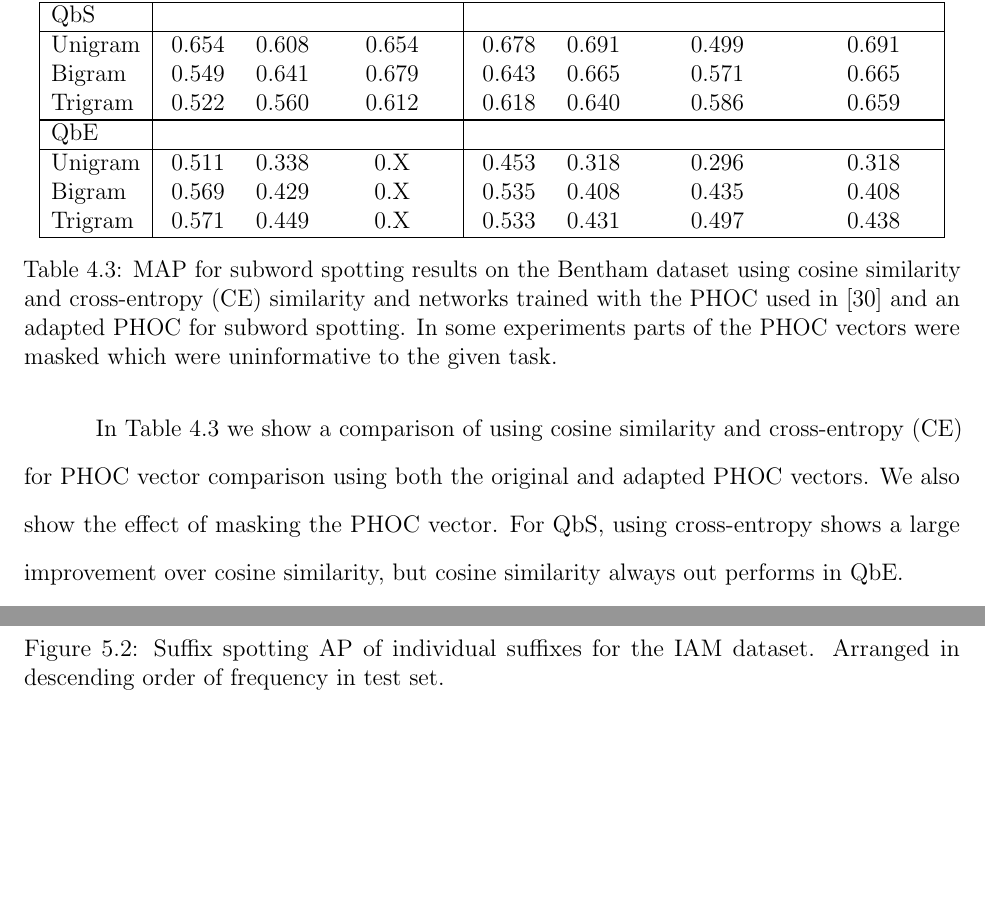
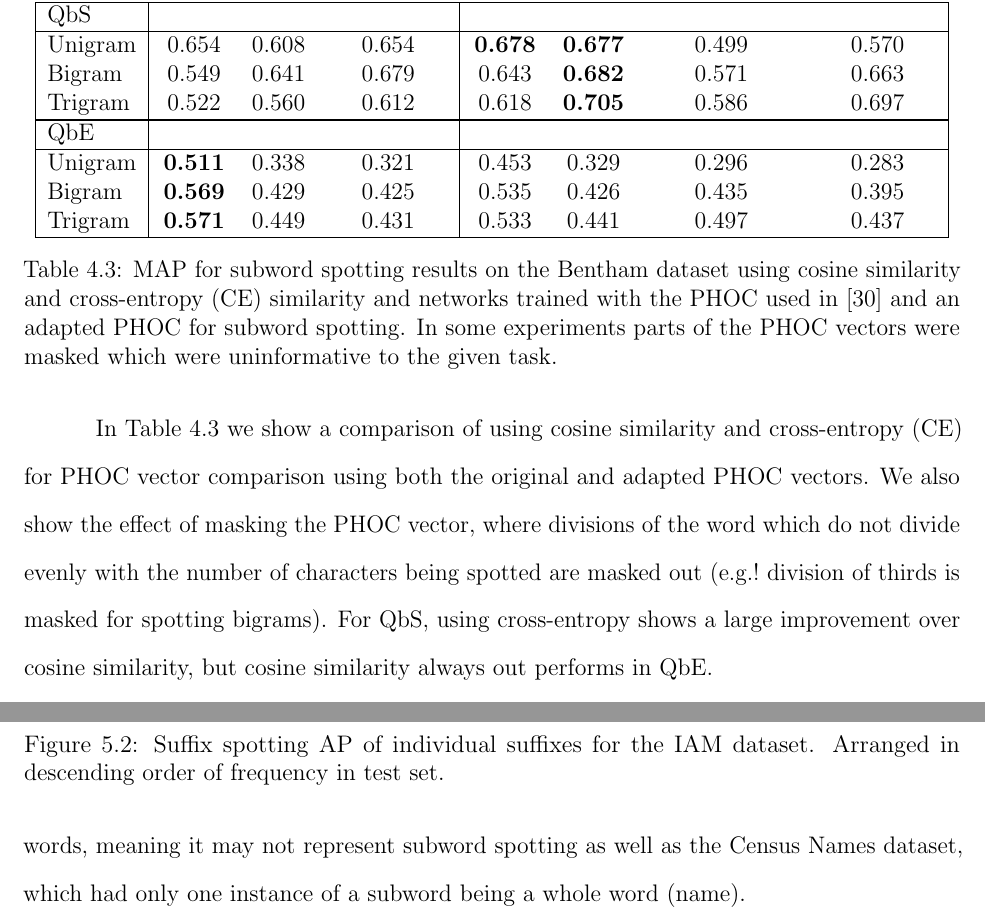
Before and after one commit to herobd/thesis-document, a LaTeX thesis (byumsphd-example.tex): two parts of pages 44 and 56 of 91 before the commit and two parts of pages 44 and 57 of 91 after it, joined at a grey line, cut so that both start at the same text, the shorter picture padded with empty space. Compiled offline with pdfLaTeX.

Commit message:
New data being entered.

```diff
--- a/byumsphd-example.tex
+++ b/byumsphd-example.tex
@@ -802,18 +803,25 @@ Some qualitative results are show in Figures \ref{fig:qualSpot} and \ref{fig:qua
   \hline
   QbS & & & & & & & \\
   \hline
-Unigram &  0.654 &  0.608 &  0.654 &  0.678 &  0.691 &  0.499 &  0.691 \\
-Bigram  &  0.549 &  0.641 &  0.679 &  0.643 &  0.665 &  0.571 &  0.665 \\
-Trigram &  0.522 &  0.560 &  0.612 &  0.618 &  0.640 &  0.586 &  0.659 \\
+%                                                                         redo CE, final final2(uni, no mask)
+%Unigram &  0.654 &  0.608 &  0.654 &  0.678 &  0.691 &  0.499 &  0.691 \\,0.677  0.570, 0.677,
+%Bigram  &  0.549 &  0.641 &  0.679 &  0.643 &  0.665 &  0.571 &  0.665 \\,0.682  0.663, 0.663,
+%Trigram &  0.522 &  0.560 &  0.612 &  0.618 &  0.640 &  0.586 &  0.659 \\,0.705  0.697, 0.697,
+Unigram &  0.654 &  0.608 &  0.654 &  \textbf{0.678} &  \textbf{0.677} &  0.499 &  0.570 \\
+Bigram  &  0.549 &  0.641 &  0.679 &  0.643 &  \textbf{0.682} &  0.571 &  0.663 \\
+Trigram &  0.522 &  0.560 &  0.612 &  0.618 &  \textbf{0.705} &  0.586 &  0.697 \\
 \hline
 
 
 \hline
   QbE & & & & & & & \\
   \hline
-Unigram &  0.511 &  0.338 &  0.X &  0.453 &  0.318  &  0.296 &  0.318 \\
-Bigram  &  0.569 &  0.429 &  0.X &  0.535 &  0.408  &  0.435 &  0.408 \\
-Trigram &  0.571 &  0.449 &  0.X &  0.533 &  0.431  &  0.497 &  0.438 \\
+%Unigram &  0.511 &  0.338 &  0.X &  0.453 &  0.318  &  0.296 &  0.318 \\0.329, 0.283, 0.328
+%Bigram  &  0.569 &  0.429 &  0.X &  0.535 &  0.408  &  0.435 &  0.408 \\0.426, 0.395, 0.395
+%Trigram &  0.571 &  0.449 &  0.X &  0.533 &  0.431  &  0.497 &  0.438 \\0.441, 0.437, 0.437
+Unigram &  \textbf{0.511} &  0.338 & 0.321 &  0.453 &  0.329  &  0.296 &  0.283 \\
+Bigram  &  \textbf{0.569} &  0.429 & 0.425 &  0.535 &  0.426  &  0.435 &  0.395 \\
+Trigram &  \textbf{0.571} &  0.449 & 0.431 &  0.533 &  0.441  &  0.497 &  0.437 \\
 \hline
 
 \end{tabular}
@@ -837,7 +845,7 @@ Trigram &  0.571 &  0.449 &  0.X &  0.533 &  0.431  &  0.497 &  0.438 \\
     \label{fig:qualSpotNames}
 \end{figure}
 
-In Table \ref{tab:distmetrics} we show a comparison of using cosine similarity and cross-entropy (CE) for PHOC vector comparison using both the original and adapted PHOC vectors. We also show the effect of masking the PHOC vector. For QbS, using cross-entropy shows a large improvement over cosine similarity, but cosine similarity always out performs in QbE.
+In Table \ref{tab:distmetrics} we show a comparison of using cosine similarity and cross-entropy (CE) for PHOC vector comparison using both the original and adapted PHOC vectors. We also show the effect of masking the PHOC vector, where divisions of the word which do not divide evenly with the number of characters being spotted are masked out (e.g.!~division of thirds is masked for spotting bigrams). For QbS, using cross-entropy shows a large improvement over cosine similarity, but cosine similarity always out performs in QbE.
 
 We note that for QbS that the relative performance of unigrams, bigrams, and trigrams is reversed for the Census Names dataset. This occurs becuase of a common error where windows containing only part of the desired n-gram (e.g.~a single character of a bigram) are scored highly. For example...
 This exists in the Bentham dataset as well.
@@ -1058,7 +1066,7 @@ We identified a list of 41 suffixes and evaluate spotting the suffixes present f
  The window size for a given suffix query is found by identifying all n-grams we have window estimates for (see Section \ref{detirminewindowsize}) which compose the query and averaging their window widths according to which characters they contribute to.
 We are able to make the assumption that the spottings only occur at the end of the word which reduces the number of possible subwindows significantly. We additionally don't need to consider window overlap in our evaluation as the goal is whole word retrieval.
 
-We evaluate QbS suffix spotting on the IAM and Census Names datasets as these have a reasonable number of instances of our suffixes. We achieved a MAP of 0.550 for the IAM dataset and a MAP of 0.297 for the Census Names dataset. We show the AP for the suffixes individually in Figures \ref{fig:IAM_suffix} and \ref{fig:names_suffix}.
+We evaluate QbS suffix spotting on the IAM and Census Names datasets as these have a reasonable number of instances of our suffixes. We achieved a MAP of 0.583 for the IAM dataset and a MAP of 0.488 for the Census Names dataset. We show the AP for the suffixes individually in Figures \ref{fig:IAM_suffix} and \ref{fig:names_suffix}. Note that the suffixes achieving 100\% AP occur only once or twice. For the IAM dataset the suffixes occur about half the time as the whole words, meaning it may not represent subword spotting as well as the Census Names dataset, which had only one instance of a subword being a whole word (name).
 
 
 
```
Also changed, not shown: suffix_IAM_ap.png, suffix_names_ap.png, byumsphd-example.tex (13 more changed lines), 2 other files.
